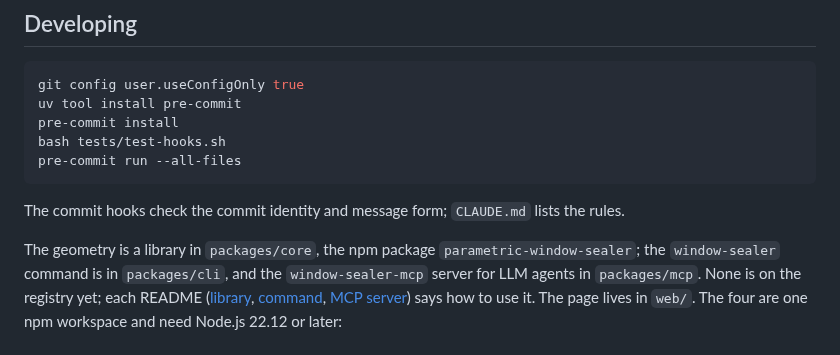
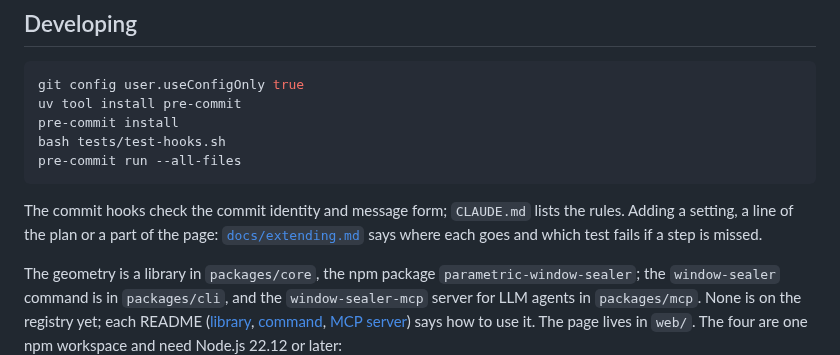
Before and after one commit to AlonRR/parametric-window-sealer, a Markdown page: README.md, the part around the change. Rendered like a GitHub page.

````diff
--- a/README.md
+++ b/README.md
@@ -45,6 +45,8 @@ pre-commit run --all-files
 ```
 
 The commit hooks check the commit identity and message form; `CLAUDE.md` lists the rules.
+Adding a setting, a line of the plan or a part of the page: [`docs/extending.md`](docs/extending.md)
+says where each goes and which test fails if a step is missed.
 
 The geometry is a library in `packages/core`, the npm package `parametric-window-sealer`; the
 `window-sealer` command is in `packages/cli`, and the `window-sealer-mcp` server for LLM agents
````
Also changed, not shown: docs/choices.md (+7 -0 lines), docs/extending.md (added, +82 -0 lines).
